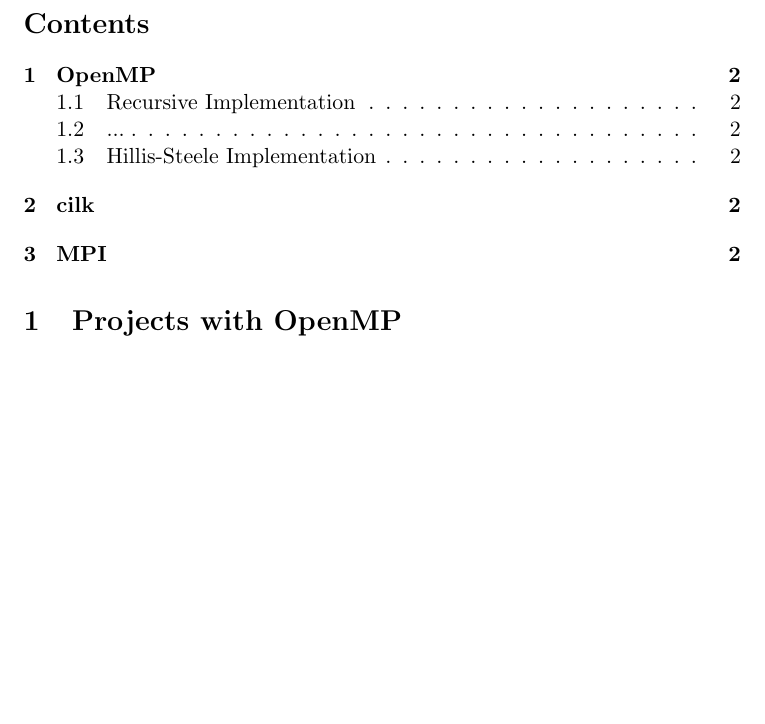
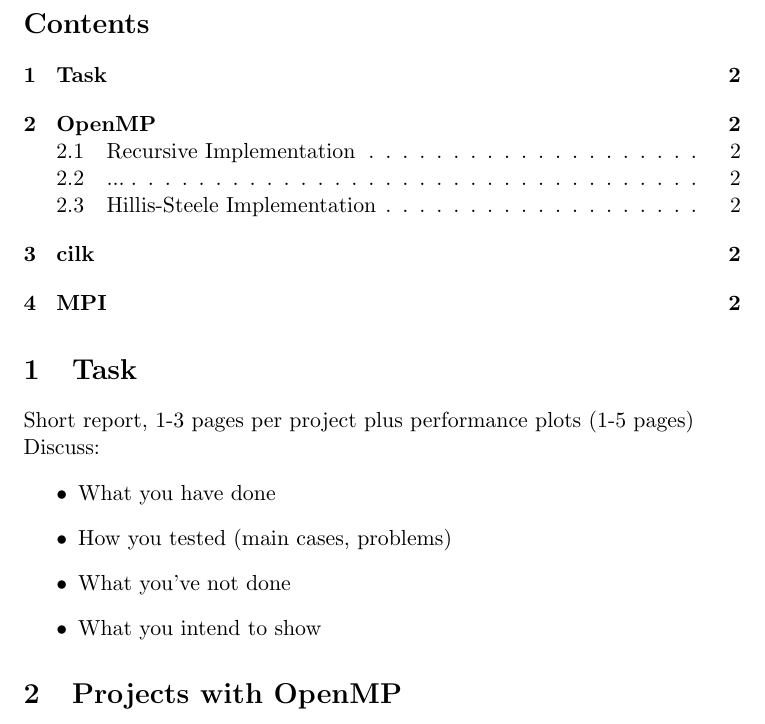
Before and after one commit to Animiral/ParComp5, a LaTeX document (report/findings.tex): part of page 2 of 2, cut so that both start at the same text, the shorter picture padded with empty space. Compiled offline with pdfLaTeX.

```diff
--- a/report/findings.tex
+++ b/report/findings.tex
@@ -7,6 +7,17 @@
 \maketitle
 \newpage
 \tableofcontents
+
+\section{Task}
+Short report, 1-3 pages per project plus performance plots (1-5 pages)\\
+Discuss:
+\begin{itemize}
+\item What you have done
+\item How you tested (main cases, problems)
+\item What you've not done
+\item What you intend to show
+\end{itemize}
+
 
 \section[OpenMP]{Projects with OpenMP}
 
```
Also changed, not shown: 1 other file.
